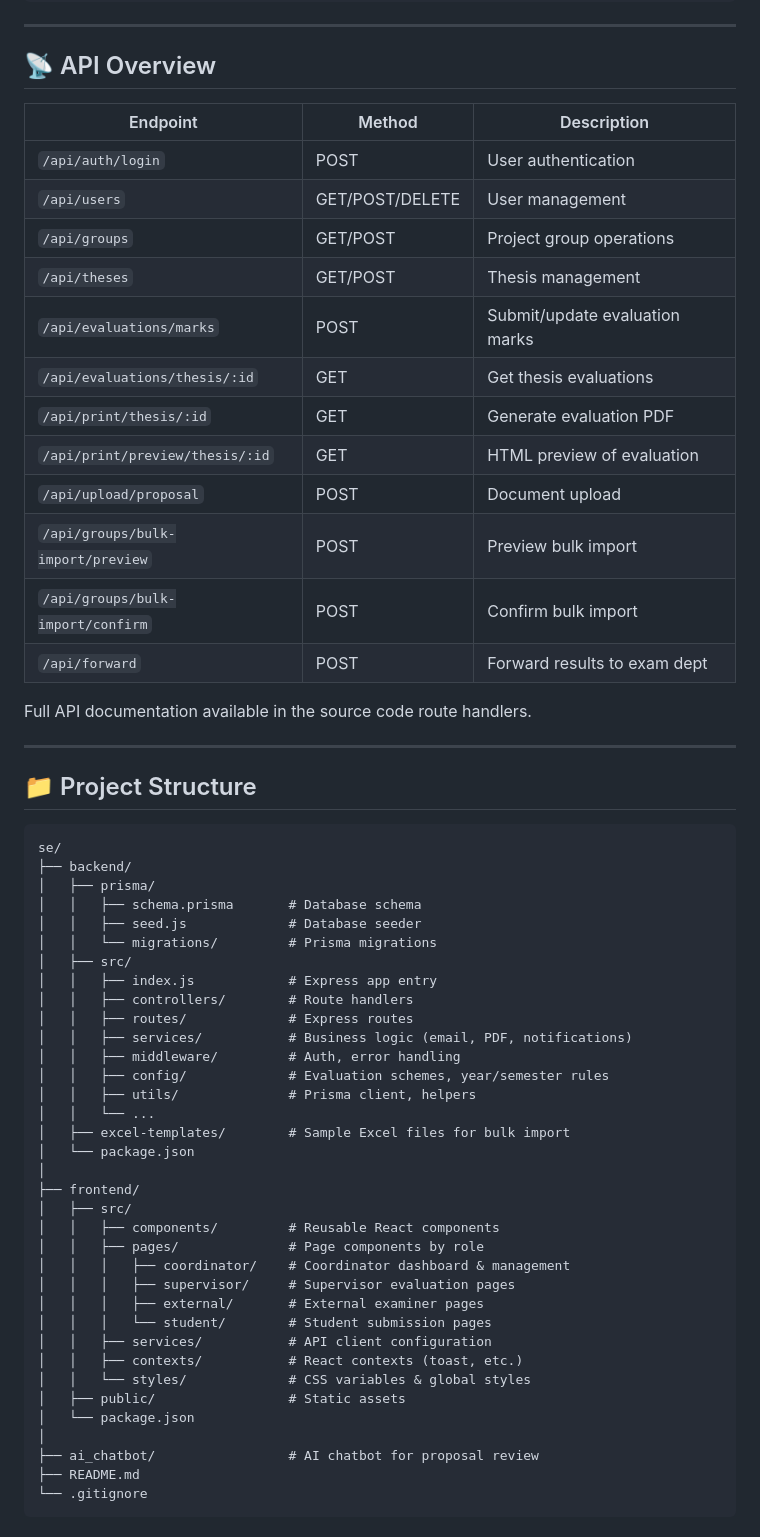
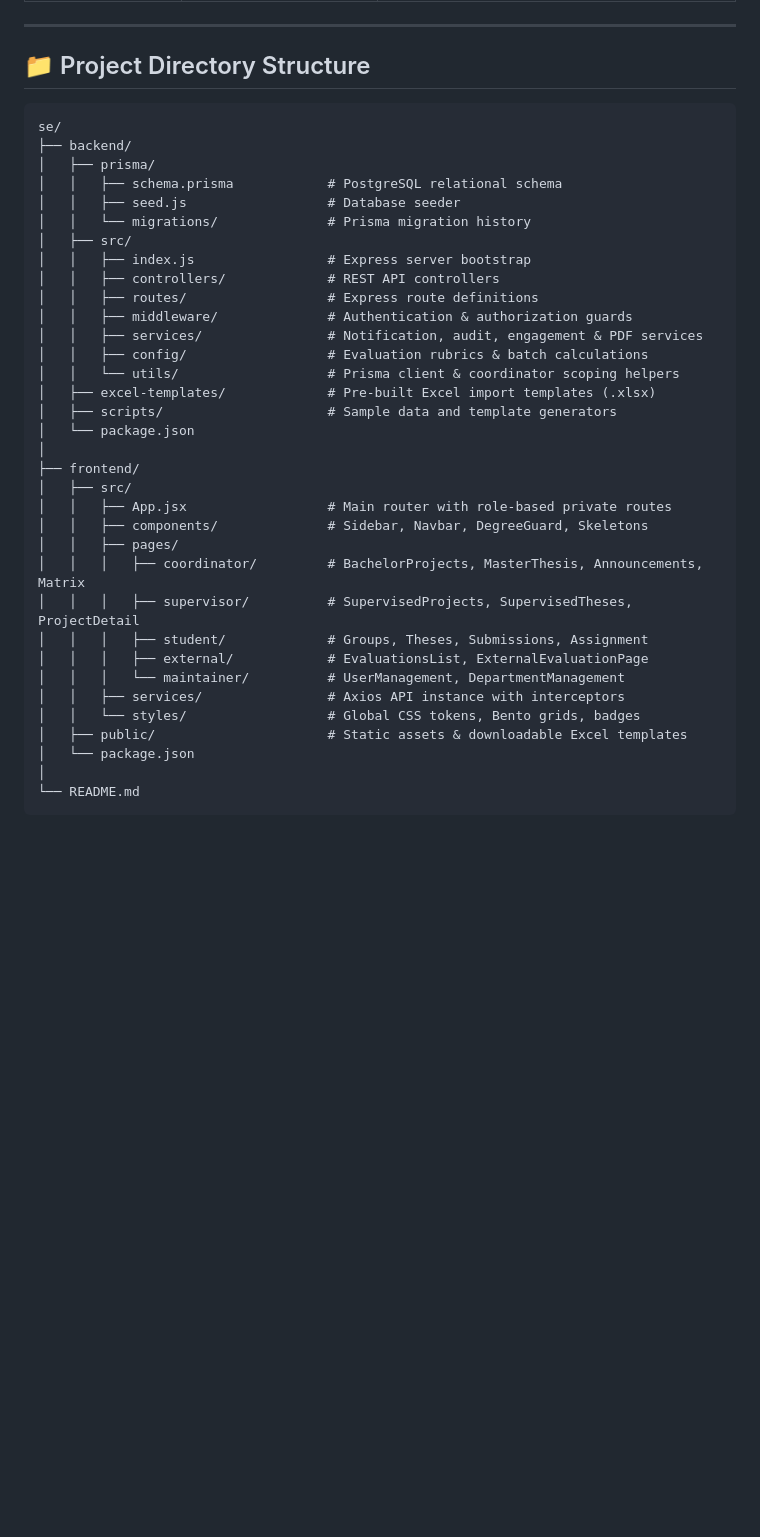
Before and after one commit to subeshyadav3/project-thesis_MIS, a Markdown page: README.md, the part around one of its changes. Rendered like a GitHub page; blank space fills up the shorter version.

````diff
--- a/README.md
+++ b/README.md
@@ -307,63 +307,41 @@ Upload Excel file ─▶ Preview with anomaly detection
 
 ---
 
-## 📡 API Overview
-
-| Endpoint | Method | Description |
-|----------|--------|-------------|
-| `/api/auth/login` | POST | User authentication |
-| `/api/users` | GET/POST/DELETE | User management |
-| `/api/groups` | GET/POST | Project group operations |
-| `/api/theses` | GET/POST | Thesis management |
-| `/api/evaluations/marks` | POST | Submit/update evaluation marks |
-| `/api/evaluations/thesis/:id` | GET | Get thesis evaluations |
-| `/api/print/thesis/:id` | GET | Generate evaluation PDF |
-| `/api/print/preview/thesis/:id` | GET | HTML preview of evaluation |
-| `/api/upload/proposal` | POST | Document upload |
-| `/api/groups/bulk-import/preview` | POST | Preview bulk import |
-| `/api/groups/bulk-import/confirm` | POST | Confirm bulk import |
-| `/api/forward` | POST | Forward results to exam dept |
-
-Full API documentation available in the source code route handlers.
-
----
-
-## 📁 Project Structure
+## 📁 Project Directory Structure
 
 ```
 se/
 ├── backend/
 │   ├── prisma/
-│   │   ├── schema.prisma       # Database schema
-│   │   ├── seed.js             # Database seeder
-│   │   └── migrations/         # Prisma migrations
+│   │   ├── schema.prisma            # PostgreSQL relational schema
+│   │   ├── seed.js                  # Database seeder
+│   │   └── migrations/              # Prisma migration history
 │   ├── src/
-│   │   ├── index.js            # Express app entry
-│   │   ├── controllers/        # Route handlers
-│   │   ├── routes/             # Express routes
-│   │   ├── services/           # Business logic (email, PDF, notifications)
-│   │   ├── middleware/         # Auth, error handling
-│   │   ├── config/             # Evaluation schemes, year/semester rules
-│   │   ├── utils/              # Prisma client, helpers
-│   │   └── ...
-│   ├── excel-templates/        # Sample Excel files for bulk import
+│   │   ├── index.js                 # Express server bootstrap
+│   │   ├── controllers/             # REST API controllers
+│   │   ├── routes/                  # Express route definitions
+│   │   ├── middleware/              # Authentication & authorization guards
+│   │   ├── services/                # Notification, audit, engagement & PDF services
+│   │   ├── config/                  # Evaluation rubrics & batch calculations
+│   │   └── utils/                   # Prisma client & coordinator scoping helpers
+│   ├── excel-templates/             # Pre-built Excel import templates (.xlsx)
+│   ├── scripts/                     # Sample data and template generators
 │   └── package.json
 │
 ├── frontend/
 │   ├── src/
-│   │   ├── components/         # Reusable React components
-│   │   ├── pages/              # Page components by role
-│   │   │   ├── coordinator/    # Coordinator dashboard & management
-│   │   │   ├── supervisor/     # Supervisor evaluation pages
-│   │   │   ├── external/       # External examiner pages
-│   │   │   └── student/        # Student submission pages
-│   │   ├── services/           # API client configuration
-│   │   ├── contexts/           # React contexts (toast, etc.)
-│   │   └── styles/             # CSS variables & global styles
-│   ├── public/                 # Static assets
+│   │   ├── App.jsx                  # Main router with role-based private routes
+│   │   ├── components/              # Sidebar, Navbar, DegreeGuard, Skeletons
+│   │   ├── pages/
+│   │   │   ├── coordinator/         # BachelorProjects, MasterThesis, Announcements, Matrix
+│   │   │   ├── supervisor/          # SupervisedProjects, SupervisedTheses, ProjectDetail
+│   │   │   ├── student/             # Groups, Theses, Submissions, Assignment
+│   │   │   ├── external/            # EvaluationsList, ExternalEvaluationPage
+│   │   │   └── maintainer/          # UserManagement, DepartmentManagement
+│   │   ├── services/                # Axios API instance with interceptors
+│   │   └── styles/                  # Global CSS tokens, Bento grids, badges
+│   ├── public/                      # Static assets & downloadable Excel templates
 │   └── package.json
 │
-├── ai_chatbot/                 # AI chatbot for proposal review
-├── README.md
-└── .gitignore
+└── README.md
 ```
````
Also changed, not shown: other parts of README.md (+187 -214 lines).
